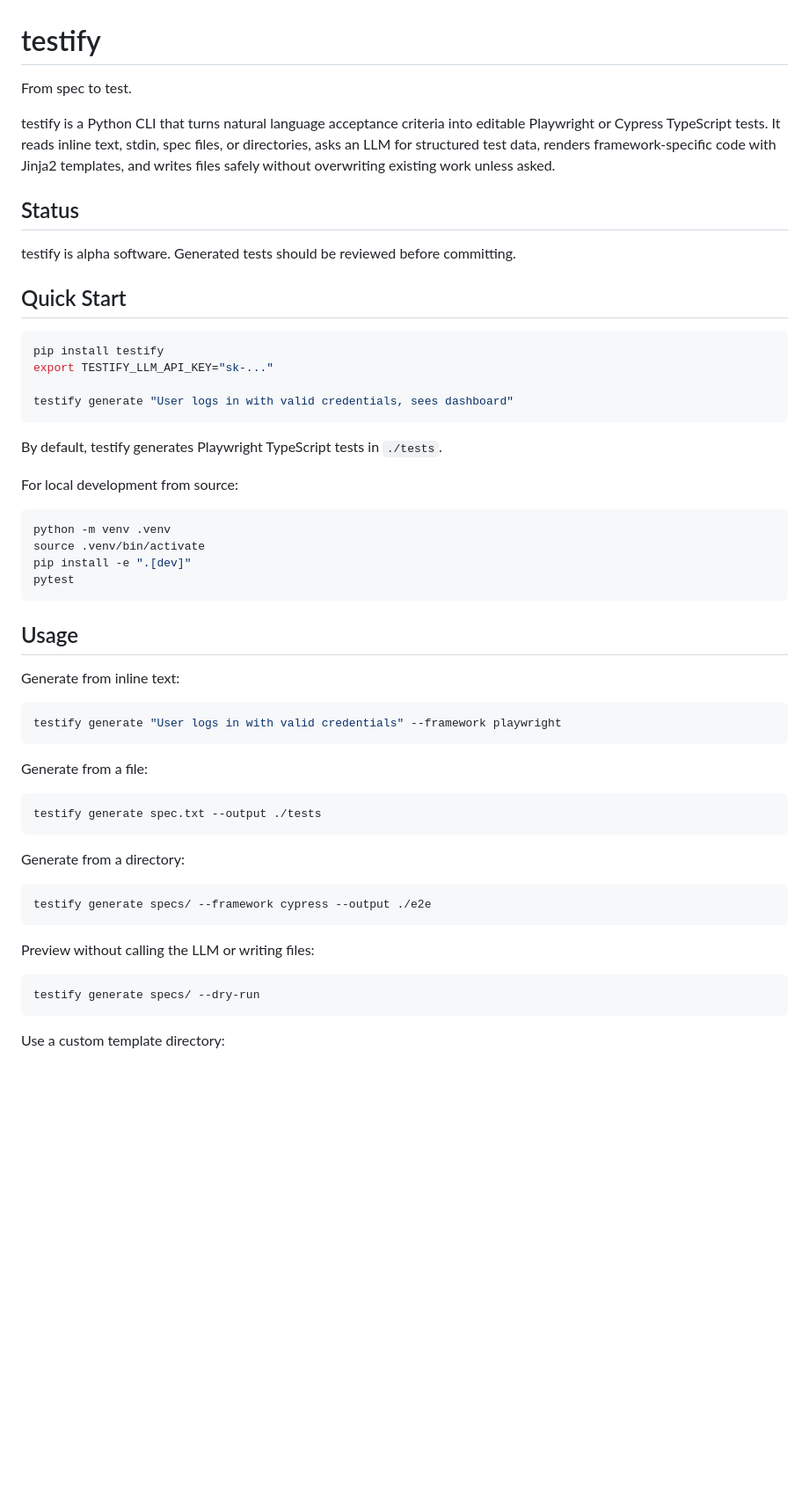
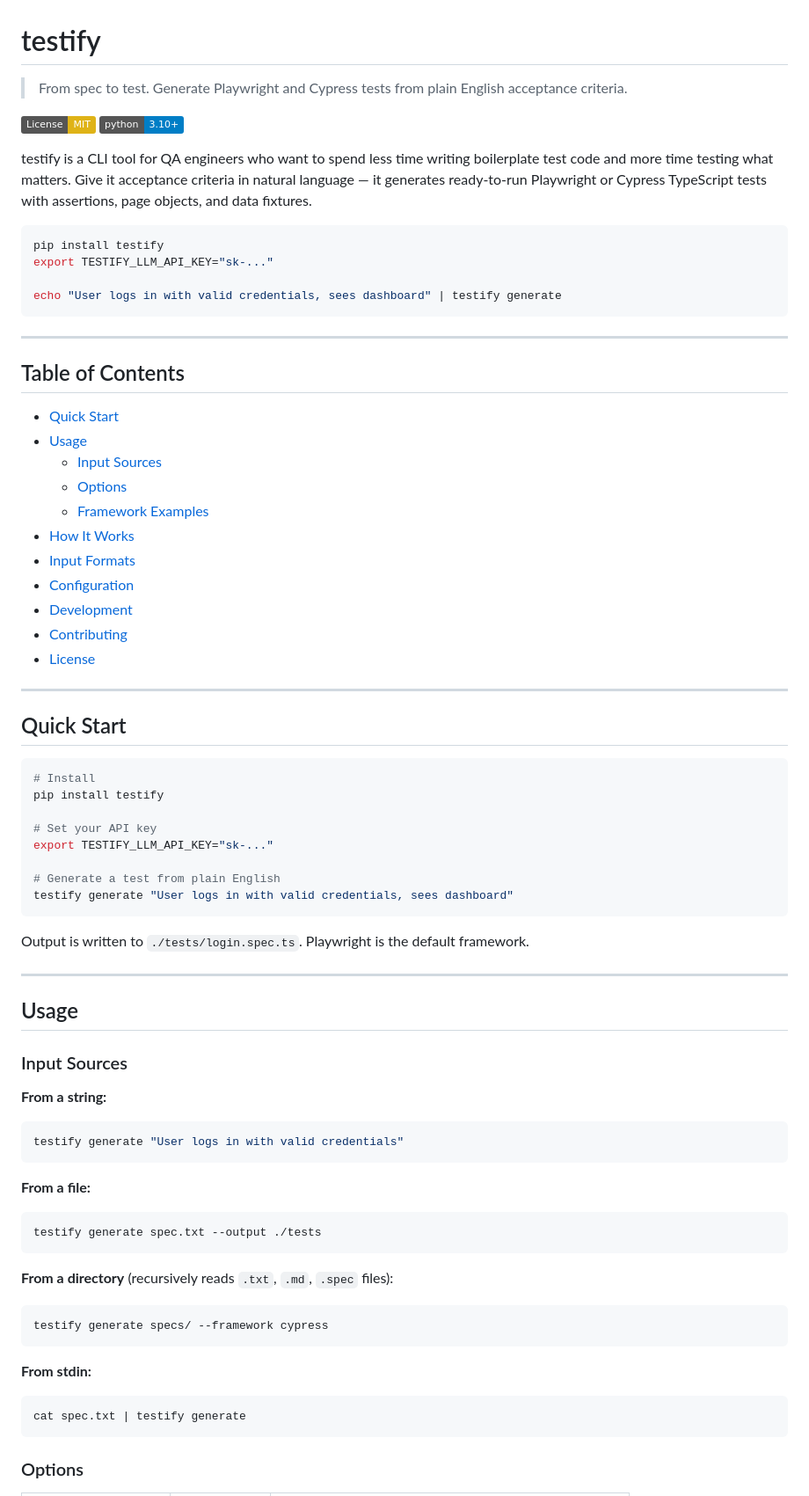
Before and after one commit to testwiththeo/testify, a Markdown page: README.md, the part around one of its changes. Shown at 88% size. Drawn GitHub-style; badges without logos; blank space fills up the shorter version.

````diff
--- a/README.md
+++ b/README.md
@@ -1,58 +1,81 @@
 # testify
 
-From spec to test.
+> From spec to test. Generate Playwright and Cypress tests from plain English acceptance criteria.
 
-testify is a Python CLI that turns natural language acceptance criteria into editable Playwright or Cypress TypeScript tests. It reads inline text, stdin, spec files, or directories, asks an LLM for structured test data, renders framework-specific code with Jinja2 templates, and writes files safely without overwriting existing work unless asked.
+[![License: MIT](https://img.shields.io/badge/License-MIT-yellow.svg)](LICENSE)
+[![Python 3.10+](https://img.shields.io/badge/python-3.10+-blue.svg)](pyproject.toml)
 
-## Status
-
-testify is alpha software. Generated tests should be reviewed before committing.
-
-## Quick Start
+testify is a CLI tool for QA engineers who want to spend less time writing boilerplate test code and more time testing what matters. Give it acceptance criteria in natural language — it generates ready-to-run Playwright or Cypress TypeScript tests with assertions, page objects, and data fixtures.
 
 ```bash
 pip install testify
 export TESTIFY_LLM_API_KEY="sk-..."
 
+echo "User logs in with valid credentials, sees dashboard" | testify generate
+```
+
+---
+
+## Table of Contents
+
+- [Quick Start](#quick-start)
+- [Usage](#usage)
+  - [Input Sources](#input-sources)
+  - [Options](#options)
+  - [Framework Examples](#framework-examples)
+- [How It Works](#how-it-works)
+- [Input Formats](#input-formats)
+- [Configuration](#configuration)
+- [Development](#development)
+- [Contributing](#contributing)
+- [License](#license)
+
+---
+
+## Quick Start
+
+```bash
+# Install
+pip install testify
+
+# Set your API key
+export TESTIFY_LLM_API_KEY="sk-..."
+
+# Generate a test from plain English
 testify generate "User logs in with valid credentials, sees dashboard"
 ```
 
-By default, testify generates Playwright TypeScript tests in `./tests`.
+Output is written to `./tests/login.spec.ts`. Playwright is the default framework.
 
-For local development from source:
-
-```bash
-python -m venv .venv
-source .venv/bin/activate
-pip install -e ".[dev]"
-pytest
-```
+---
 
 ## Usage
 
-Generate from inline text:
+### Input Sources
+
+**From a string:**
 
 ```bash
-testify generate "User logs in with valid credentials" --framework playwright
+testify generate "User logs in with valid credentials"
 ```
 
-Generate from a file:
+**From a file:**
 
 ```bash
 testify generate spec.txt --output ./tests
 ```
 
-Generate from a directory:
+**From a directory** (recursively reads `.txt`, `.md`, `.spec` files):
 
 ```bash
-testify generate specs/ --framework cypress --output ./e2e
+testify generate specs/ --framework cypress
 ```
 
-Preview without calling the LLM or writing files:
+**From stdin:**
 
 ```bash
-testify generate specs/ --dry-run
+cat spec.txt | testify generate
 ```
 
-Use a custom template directory:
+### Options
 
````
Also changed, not shown: other parts of README.md (+82 -48 lines).
